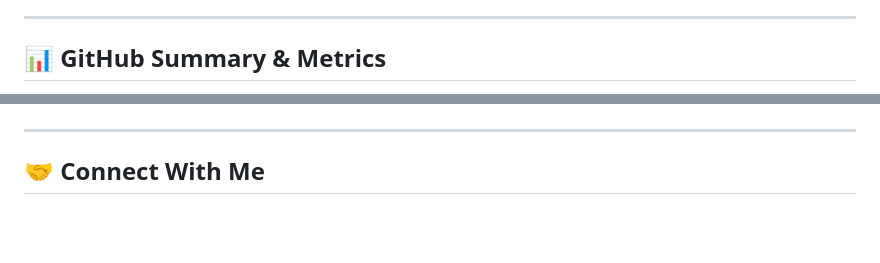
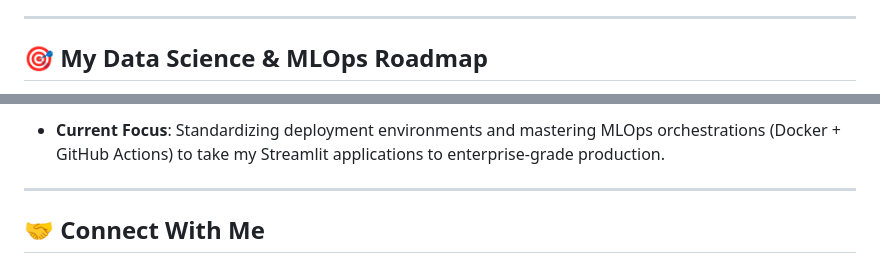
Before and after one commit to MeetChhugani/MeetChhugani, a Markdown page: README.md, 2 parts joined by grey strips. Rendered like a GitHub page; blank space fills up the shorter version.

Commit message:
Replace low numeric stats cards with custom MLOps learning roadmap flow diagram

```diff
--- a/README.md
+++ b/README.md
@@ -90,5 +90,5 @@ An interactive business intelligence analytical suite analyzing sales performanc
 
 ---
 
-## 📊 GitHub Summary & Metrics
+## 🎯 My Data Science & MLOps Roadmap
 
@@ -104,3 +114,4 @@ An interactive business intelligence analytical suite analyzing sales performanc
+* **Current Focus**: Standardizing deployment environments and mastering MLOps orchestrations (Docker + GitHub Actions) to take my Streamlit applications to enterprise-grade production.
 
 ---
 
```
Also changed, not shown: other parts of README.md (+18 -8 lines).
